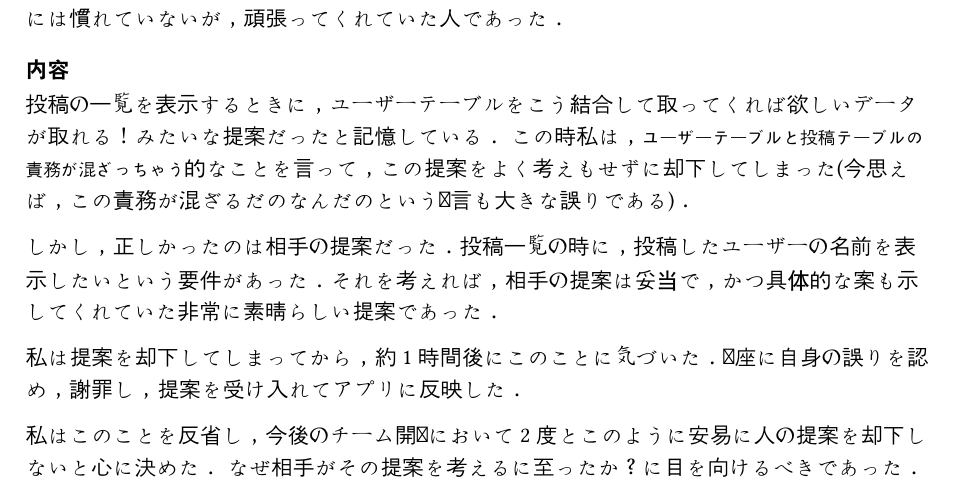
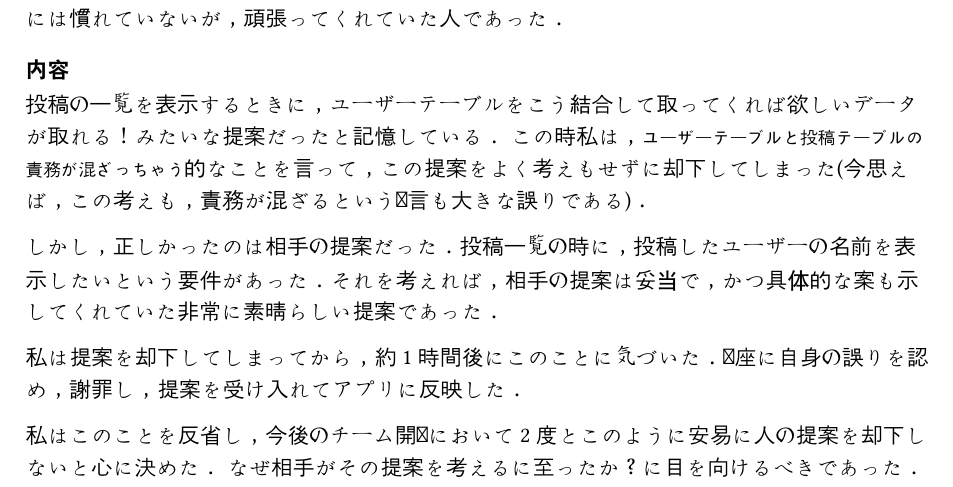
Before and after one commit to neruneruna7/blog, a Typst document (typst-src/articles/team-communication/main.typ): part of page 1 of 2, cut so that both start at the same text. Compiled offline with Typst 0.15.

Commit message:
Create main.typ

```diff
--- a/typst-src/articles/team-communication/main.typ
+++ b/typst-src/articles/team-communication/main.typ
@@ -21,7 +21,7 @@
 
 === 内容
 投稿の一覧を表示するときに，ユーザーテーブルをこう結合して取ってくれば欲しいデータが取れる！みたいな提案だったと記憶している．
-この時私は，`ユーザーテーブルと投稿テーブルの責務が混ざっちゃう`的なことを言って，この提案をよく考えもせずに却下してしまった(今思えば，この責務が混ざるだのなんだのという発言も大きな誤りである)．
+この時私は，`ユーザーテーブルと投稿テーブルの責務が混ざっちゃう`的なことを言って，この提案をよく考えもせずに却下してしまった(今思えば，この考えも，責務が混ざるという発言も大きな誤りである)．
 
 しかし，正しかったのは相手の提案だった．投稿一覧の時に，投稿したユーザーの名前を表示したいという要件があった．それを考えれば，相手の提案は妥当で，かつ具体的な案も示してくれていた非常に素晴らしい提案であった．
 
```
